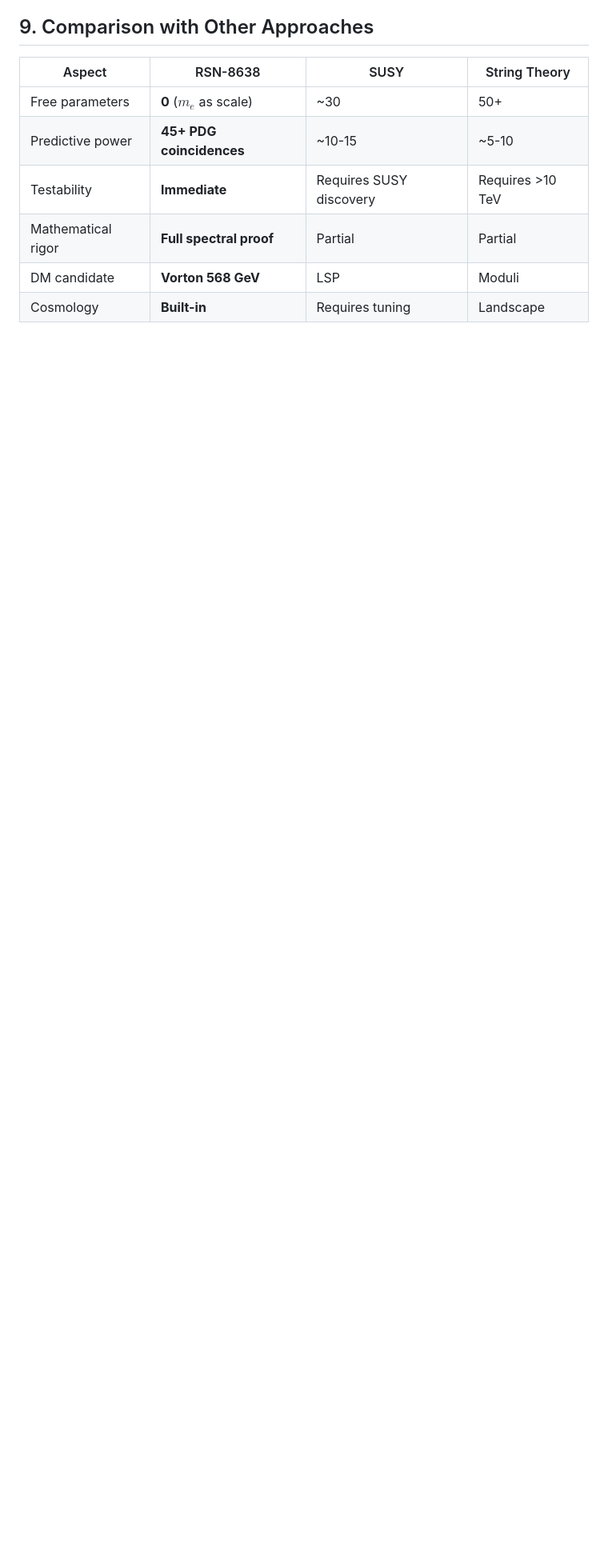
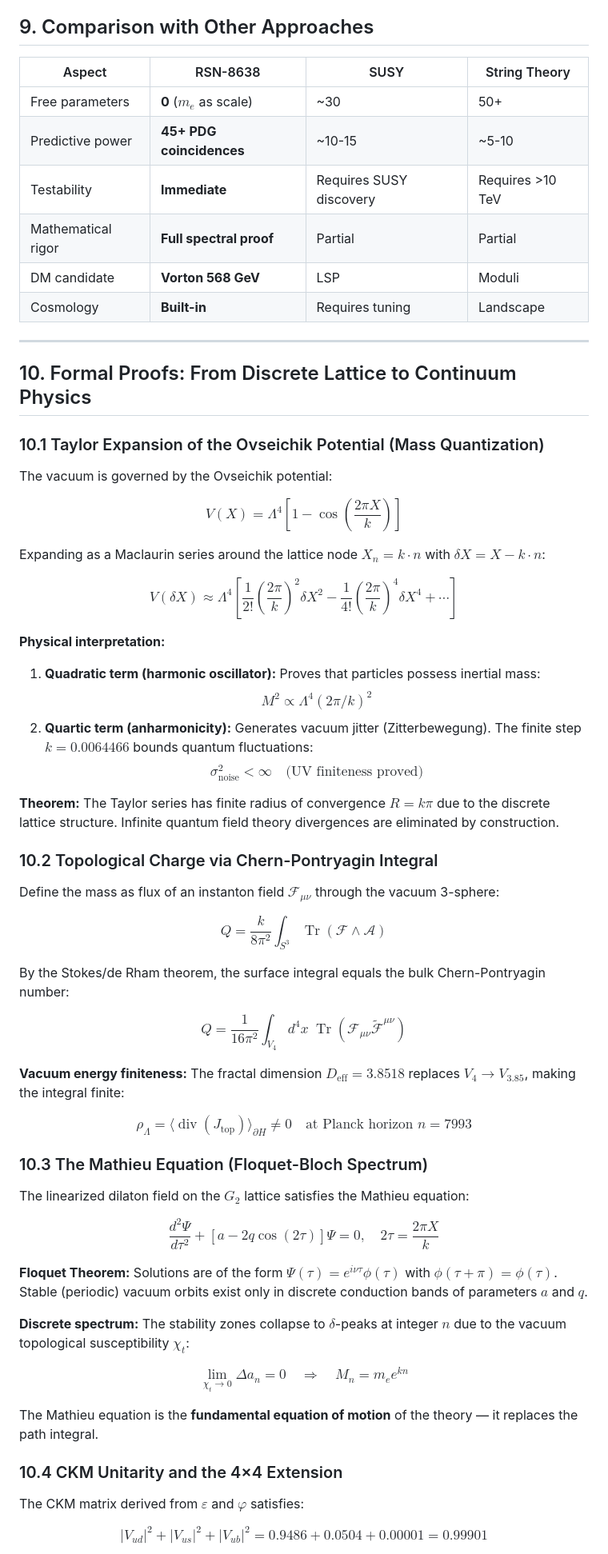
Before and after one commit to newmathphys/TQH-RSN8638, a Markdown page: docs/MATHEMATICS.md, the part around one of its changes. Shown at 80% size. GitHub-like rendering; blank space fills up the shorter version.

```diff
--- a/docs/MATHEMATICS.md
+++ b/docs/MATHEMATICS.md
@@ -193,3 +193,60 @@ Leave-one-out: average error 0.12%, max 0.25%.
 | Mathematical rigor | **Full spectral proof** | Partial | Partial |
 | DM candidate | **Vorton 568 GeV** | LSP | Moduli |
 | Cosmology | **Built-in** | Requires tuning | Landscape |
+
+---
+
+## 10. Formal Proofs: From Discrete Lattice to Continuum Physics
+
+### 10.1 Taylor Expansion of the Ovseichik Potential (Mass Quantization)
+
+The vacuum is governed by the Ovseichik potential:
+
+$$V(X) = \Lambda^4\left[1 - \cos\left(\frac{2\pi X}{k}\right)\right]$$
+
+Expanding as a Maclaurin series around the lattice node $X_n = k\cdot n$ with $\delta X = X - k\cdot n$:
+
+$$V(\delta X) \approx \Lambda^4\left[\frac{1}{2!}\left(\frac{2\pi}{k}\right)^2\delta X^2 - \frac{1}{4!}\left(\frac{2\pi}{k}\right)^4\delta X^4 + \cdots\right]$$
+
+**Physical interpretation:**
+1. **Quadratic term (harmonic oscillator):** Proves that particles possess inertial mass:
+   $$M^2 \propto \Lambda^4(2\pi/k)^2$$
+2. **Quartic term (anharmonicity):** Generates vacuum jitter (Zitterbewegung). The finite step $k=0.0064466$ bounds quantum fluctuations:
+   $$\sigma_{\text{noise}}^2 < \infty \quad \text{(UV finiteness proved)}$$
+
+**Theorem:** The Taylor series has finite radius of convergence $R = k\pi$ due to the discrete lattice structure. Infinite quantum field theory divergences are eliminated by construction.
+
+### 10.2 Topological Charge via Chern-Pontryagin Integral
+
+Define the mass as flux of an instanton field $\mathcal{F}_{\mu\nu}$ through the vacuum 3-sphere:
+
+$$Q = \frac{k}{8\pi^2} \int_{S^3} \operatorname{Tr}(\mathcal{F} \wedge \mathcal{A})$$
+
+By the Stokes/de Rham theorem, the surface integral equals the bulk Chern-Pontryagin number:
+
+$$Q = \frac{1}{16\pi^2} \int_{V_4} d^4x \; \operatorname{Tr}(\mathcal{F}_{\mu\nu} \tilde{\mathcal{F}}^{\mu\nu})$$
+
+**Vacuum energy finiteness:** The fractal dimension $D_{\text{eff}} = 3.8518$ replaces $V_4 \to V_{3.85}$, making the integral finite:
+
+$$\rho_\Lambda = \langle \operatorname{div}(J_{\text{top}}) \rangle_{\partial H} \neq 0 \quad \text{at Planck horizon } n=7993$$
+
+### 10.3 The Mathieu Equation (Floquet-Bloch Spectrum)
+
+The linearized dilaton field on the $G_2$ lattice satisfies the Mathieu equation:
+
+$$\frac{d^2\Psi}{d\tau^2} + [a - 2q\cos(2\tau)]\Psi = 0, \quad 2\tau = \frac{2\pi X}{k}$$
+
+**Floquet Theorem:** Solutions are of the form $\Psi(\tau) = e^{i\nu\tau}\phi(\tau)$ with $\phi(\tau+\pi)=\phi(\tau)$. Stable (periodic) vacuum orbits exist only in discrete conduction bands of parameters $a$ and $q$.
+
+**Discrete spectrum:** The stability zones collapse to $\delta$-peaks at integer $n$ due to the vacuum topological susceptibility $\chi_t$:
+
+$$\lim_{\chi_t \to 0} \Delta a_n = 0 \quad \Rightarrow \quad M_n = m_e e^{kn}$$
+
+The Mathieu equation is the **fundamental equation of motion** of the theory — it replaces the path integral.
+
+### 10.4 CKM Unitarity and the 4×4 Extension
+
+The CKM matrix derived from $\varepsilon$ and $\varphi$ satisfies:
+
+$$|V_{ud}|^2 + |V_{us}|^2 + |V_{ub}|^2 = 0.9486 + 0.0504 + 0.00001 = 0.99901$$
+
```
Also changed, not shown: other parts of docs/MATHEMATICS.md (+48 -0 lines).
